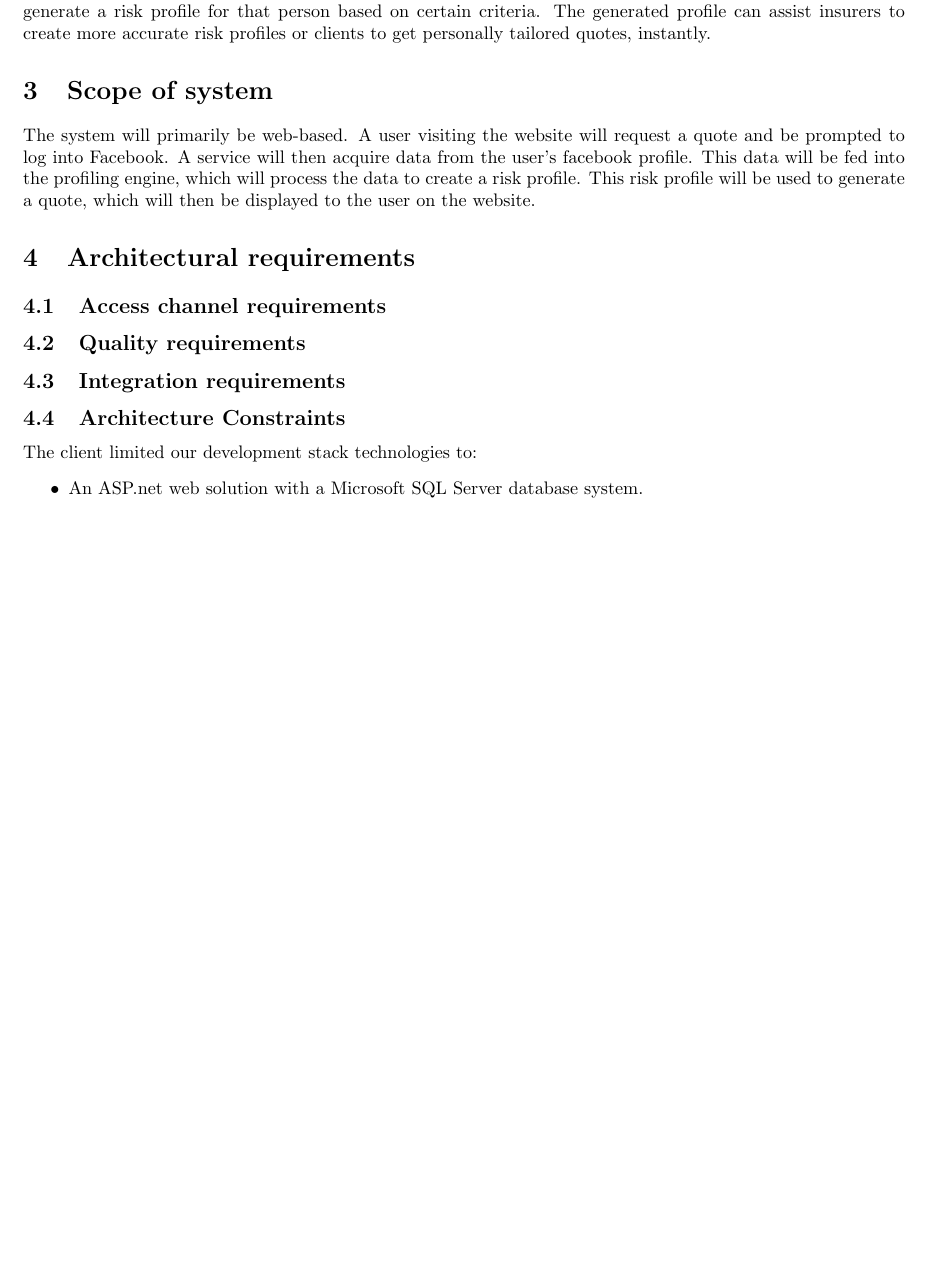
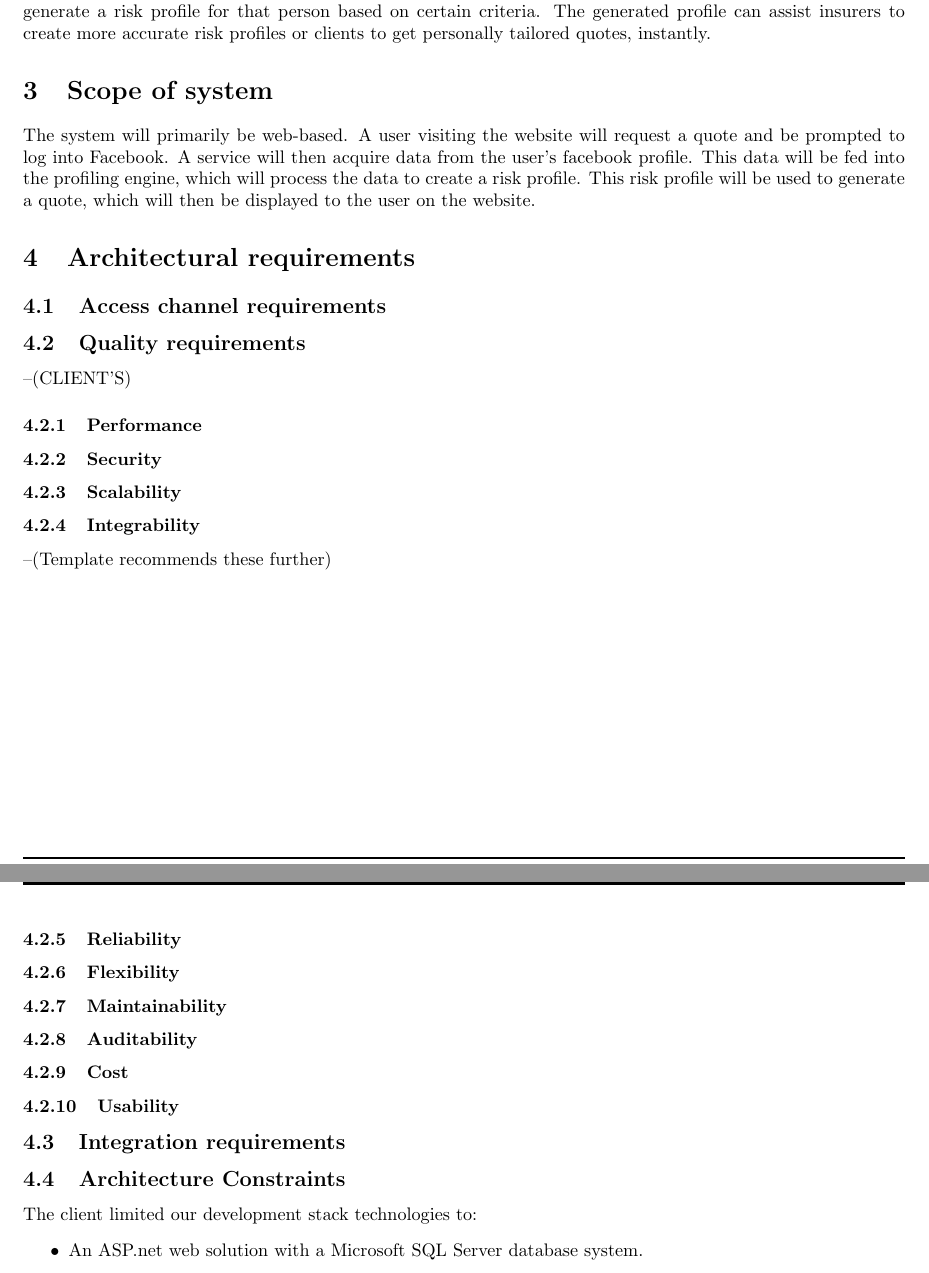
Before and after one commit to quintonweenink/ValknutSolutions, a LaTeX document (Documentation/FunctionalRequirements/functionalRequirements.tex): part of page 4 of 5 before the commit and two parts of pages 4 and 5 of 5 after it, the two joined at a grey line, cut so that both start at the same text, the shorter picture padded with empty space. Compiled offline with pdfLaTeX.

Commit message:
Added Quality requirements headings and extras

```diff
--- a/Documentation/FunctionalRequirements/functionalRequirements.tex
+++ b/Documentation/FunctionalRequirements/functionalRequirements.tex
@@ -83,8 +83,26 @@ The system will primarily be web-based. A user visiting the website will request
 
 \section{Architectural requirements}
 	\subsection{Access channel requirements}
+
 	\subsection{Quality requirements}
+		--(CLIENT'S)
+		\subsubsection{Performance}
+		\subsubsection{Security}
+		\subsubsection{Scalability}
+		\subsubsection{Integrability}
+
+		--(Template recommends these further)
+		\subsubsection{Reliability}
+		\subsubsection{Flexibility}
+		\subsubsection{Maintainability}
+		\subsubsection{Auditability}
+		\subsubsection{Cost}
+		\subsubsection{Usability}
+
+
+
 	\subsection{Integration requirements}
+
 	\subsection{Architecture Constraints}
 	The client limited our development stack technologies to:
 	\begin{itemize}
```
Also changed, not shown: Documentation/FunctionalRequirements/functionalRequirements.pdf, Documentation/FunctionalRequirements/functionalRequirements.tex (1 more changed lines).
